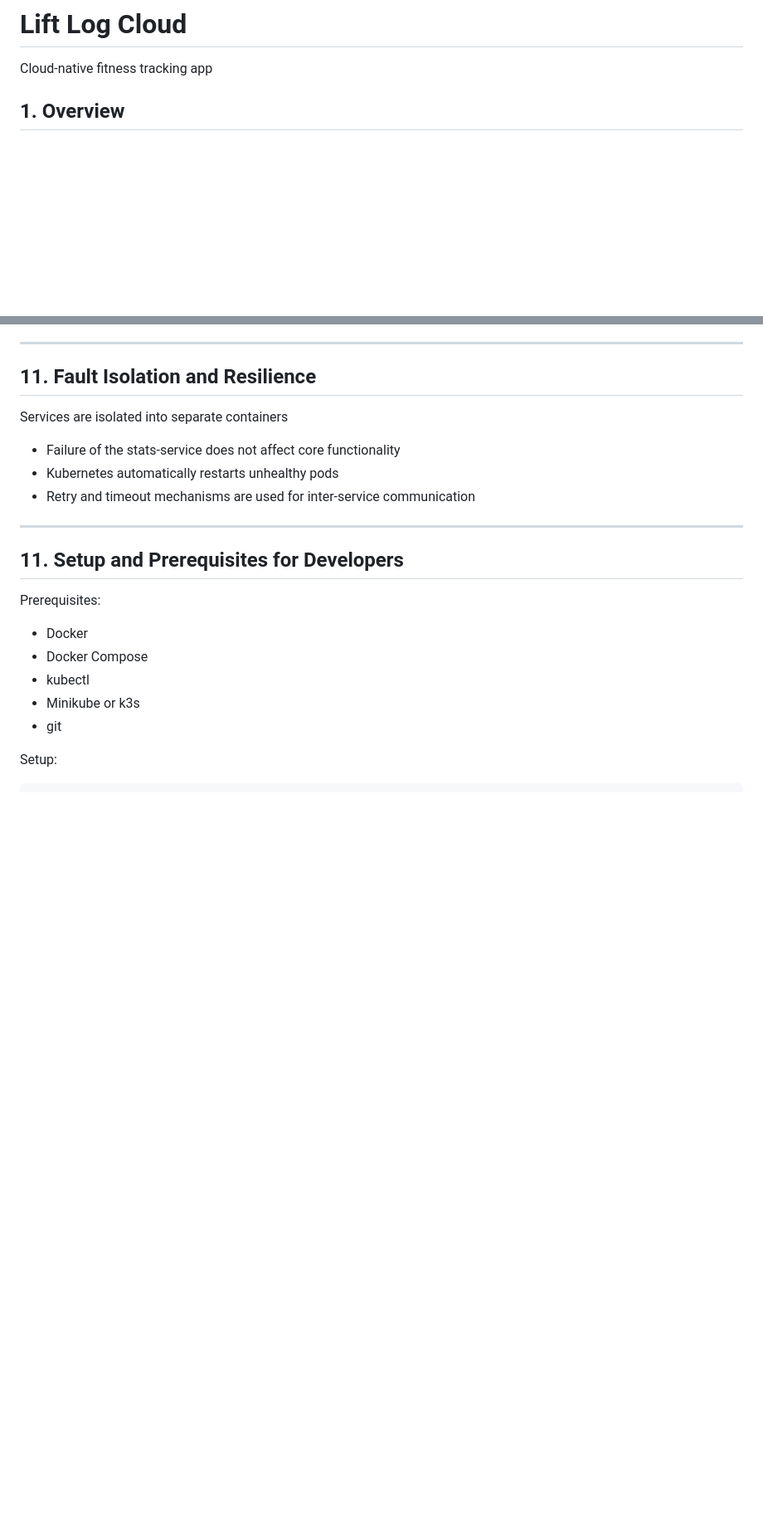
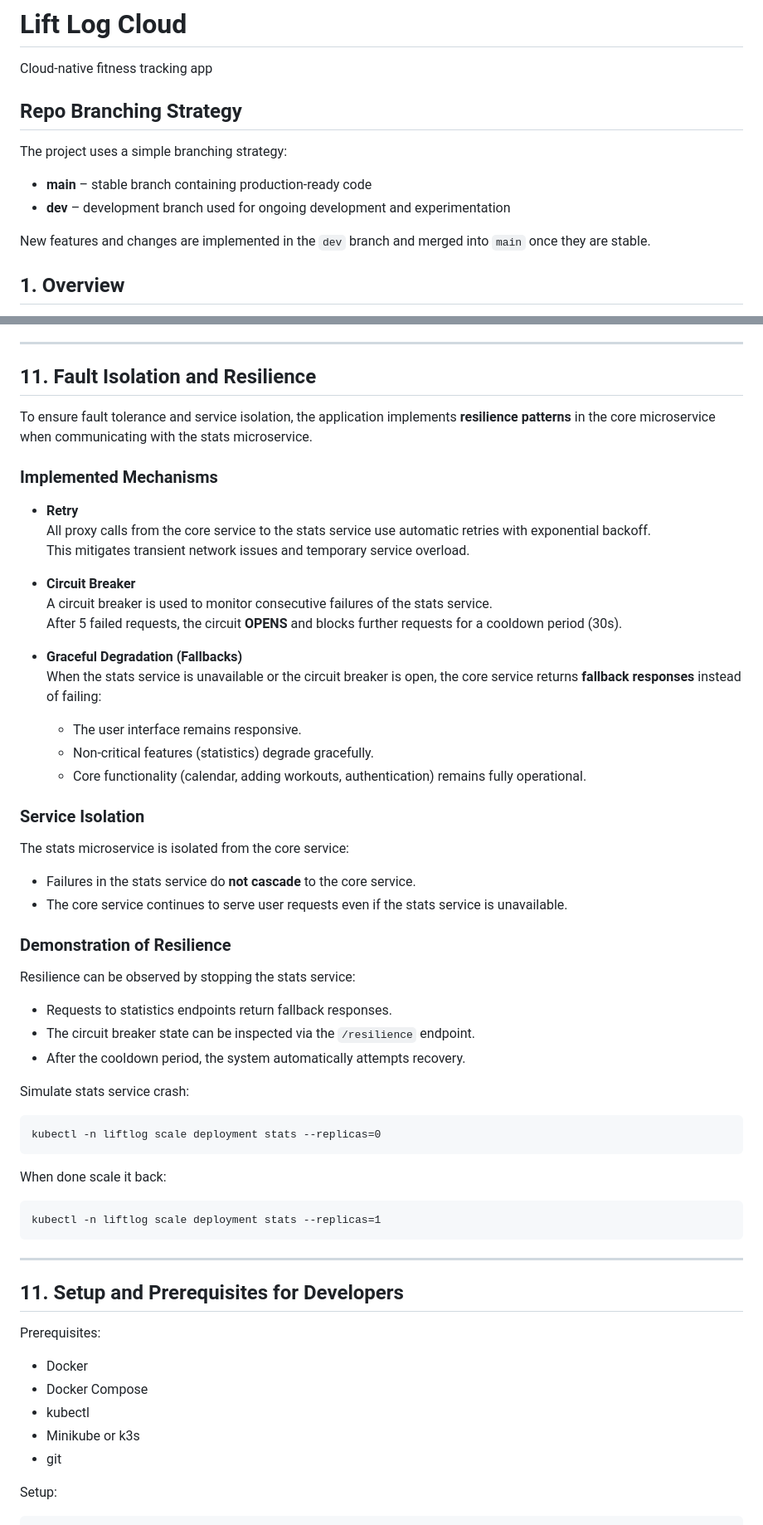
Before and after one commit to lift-log-cloud/liftlogcloud, a Markdown page: README.md, 2 parts joined by grey strips. Shown at 83% size. Drawn GitHub-style; blank space fills up the shorter version.

Commit message:
Feat: start branching

````diff
--- a/README.md
+++ b/README.md
@@ -1,5 +1,14 @@
 # Lift Log Cloud
 Cloud-native fitness tracking app
+
+## Repo Branching Strategy
+
+The project uses a simple branching strategy:
+- **main** – stable branch containing production-ready code
+- **dev** – development branch used for ongoing development and experimentation
+
+New features and changes are implemented in the `dev` branch and merged into `main` once they are stable.
+
 
 ## 1. Overview
 
@@ -260,10 +269,46 @@ The project follows cloud-native best practices:
 
 ## 11. Fault Isolation and Resilience
 
-Services are isolated into separate containers
-- Failure of the stats-service does not affect core functionality
-- Kubernetes automatically restarts unhealthy pods
-- Retry and timeout mechanisms are used for inter-service communication
+To ensure fault tolerance and service isolation, the application implements **resilience patterns** in the core microservice when communicating with the stats microservice.
+
+### Implemented Mechanisms
+
+- **Retry**
+  All proxy calls from the core service to the stats service use automatic retries with exponential backoff.
+  This mitigates transient network issues and temporary service overload.
+
+- **Circuit Breaker**
+  A circuit breaker is used to monitor consecutive failures of the stats service.
+  After 5 failed requests, the circuit **OPENS** and blocks further requests for a cooldown period (30s).
+
+- **Graceful Degradation (Fallbacks)**
+  When the stats service is unavailable or the circuit breaker is open, the core service returns **fallback responses** instead of failing:
+  - The user interface remains responsive.
+  - Non-critical features (statistics) degrade gracefully.
+  - Core functionality (calendar, adding workouts, authentication) remains fully operational.
+
+### Service Isolation
+
+The stats microservice is isolated from the core service:
+- Failures in the stats service do **not cascade** to the core service.
+- The core service continues to serve user requests even if the stats service is unavailable.
+
+### Demonstration of Resilience
+
+Resilience can be observed by stopping the stats service:
+- Requests to statistics endpoints return fallback responses.
+- The circuit breaker state can be inspected via the `/resilience` endpoint.
+- After the cooldown period, the system automatically attempts recovery.
+
+Simulate stats service crash:
+```
+kubectl -n liftlog scale deployment stats --replicas=0
+```
+
+When done scale it back:
+```
+kubectl -n liftlog scale deployment stats --replicas=1
+```
 
 ---
 
````
